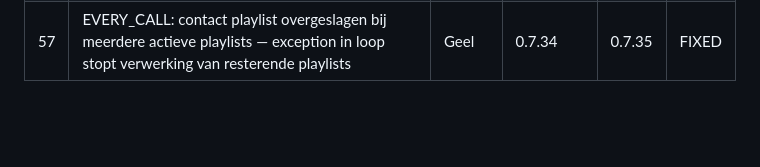
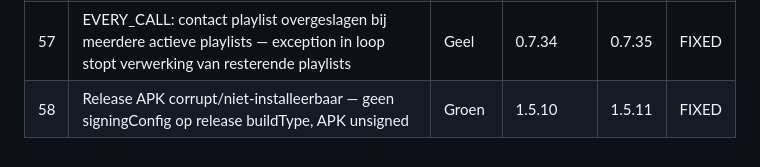
Before and after one commit to cpaglebbeek/RandomRingtone, a Markdown page: BUGLIST.md, the part around the change. Drawn GitHub-style; blank space fills up the shorter version.

```diff
--- a/BUGLIST.md
+++ b/BUGLIST.md
@@ -59,3 +59,4 @@
 | 55 | Library toont media van hele telefoon — MediaStore scan download_% patroon te breed, matcht alles | Rood | 0.7.29 | 0.7.30 | FIXED |
 | 56 | Ringtone nooit ingesteld — apply verwijderd uit save-flow (crash fix), maar geen ander pad voor nieuwe playlists (isActive=true default) | Rood | 0.7.30 | 0.7.31 | FIXED |
 | 57 | EVERY_CALL: contact playlist overgeslagen bij meerdere actieve playlists — exception in loop stopt verwerking van resterende playlists | Geel | 0.7.34 | 0.7.35 | FIXED |
+| 58 | Release APK corrupt/niet-installeerbaar — geen signingConfig op release buildType, APK unsigned | Groen | 1.5.10 | 1.5.11 | FIXED |
```
Also changed, not shown: RELEASES.md (+2 -0 lines).
